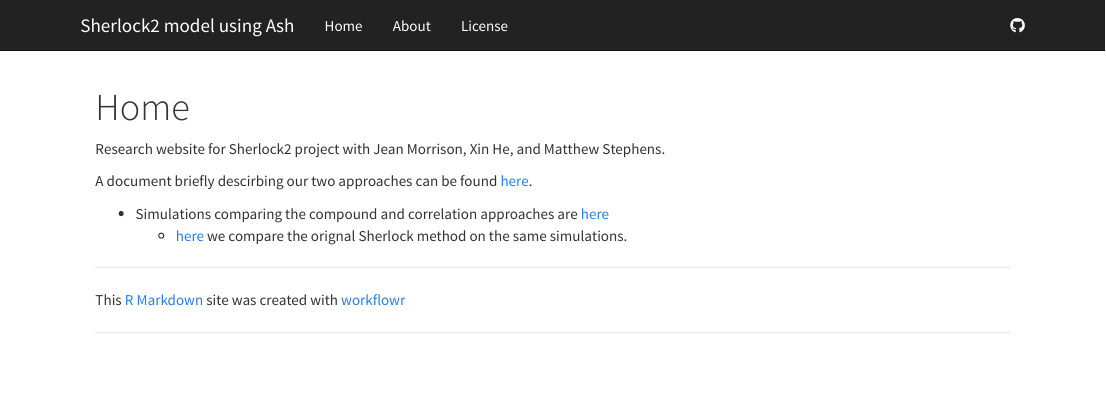
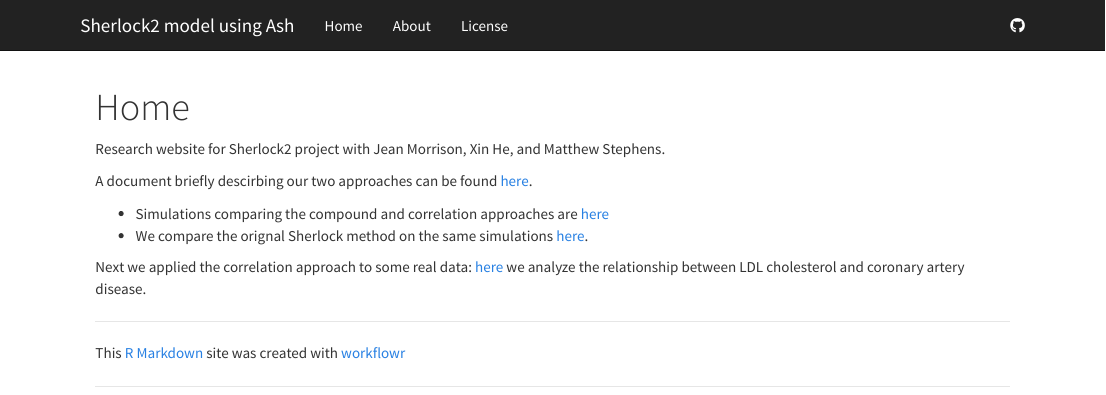
Before and after one commit to CreRecombinase/sh2Ash, an R Markdown document (analysis/index.Rmd): the page in a window 1100 px wide, from its top. Rendered offline with R 4.5, knitr and Pandoc, with nearby package versions.

Commit message:
add ldl_cad to index

```diff
--- a/analysis/index.Rmd
+++ b/analysis/index.Rmd
@@ -10,4 +10,7 @@ Research website for Sherlock2 project with Jean Morrison, Xin He, and Matthew S
 A document briefly descirbing our two approaches can be found [here](sherlock2_compound_and_correlation.pdf).
 
 + Simulations comparing the compound and correlation approaches are [here](compare_approaches.html)
-  + [here](sherlock1.html) we compare the orignal Sherlock method on the same simulations.
++ We compare the orignal Sherlock method on the same simulations [here](sherlock1.html).
+
+
+Next we applied the correlation approach to some real data: [here](cad_ldl.html) we analyze the relationship between LDL cholesterol and coronary artery disease.
```
Also changed, not shown: 1 other file.
